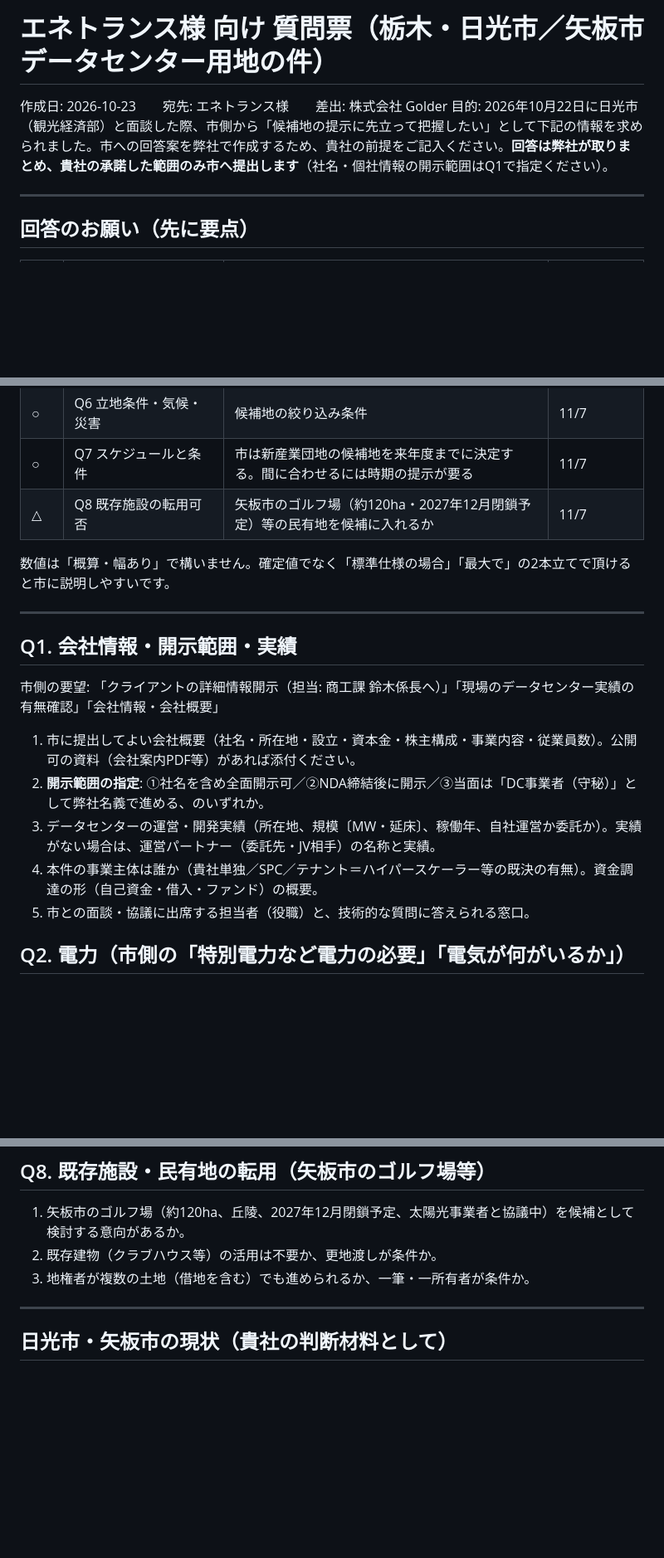
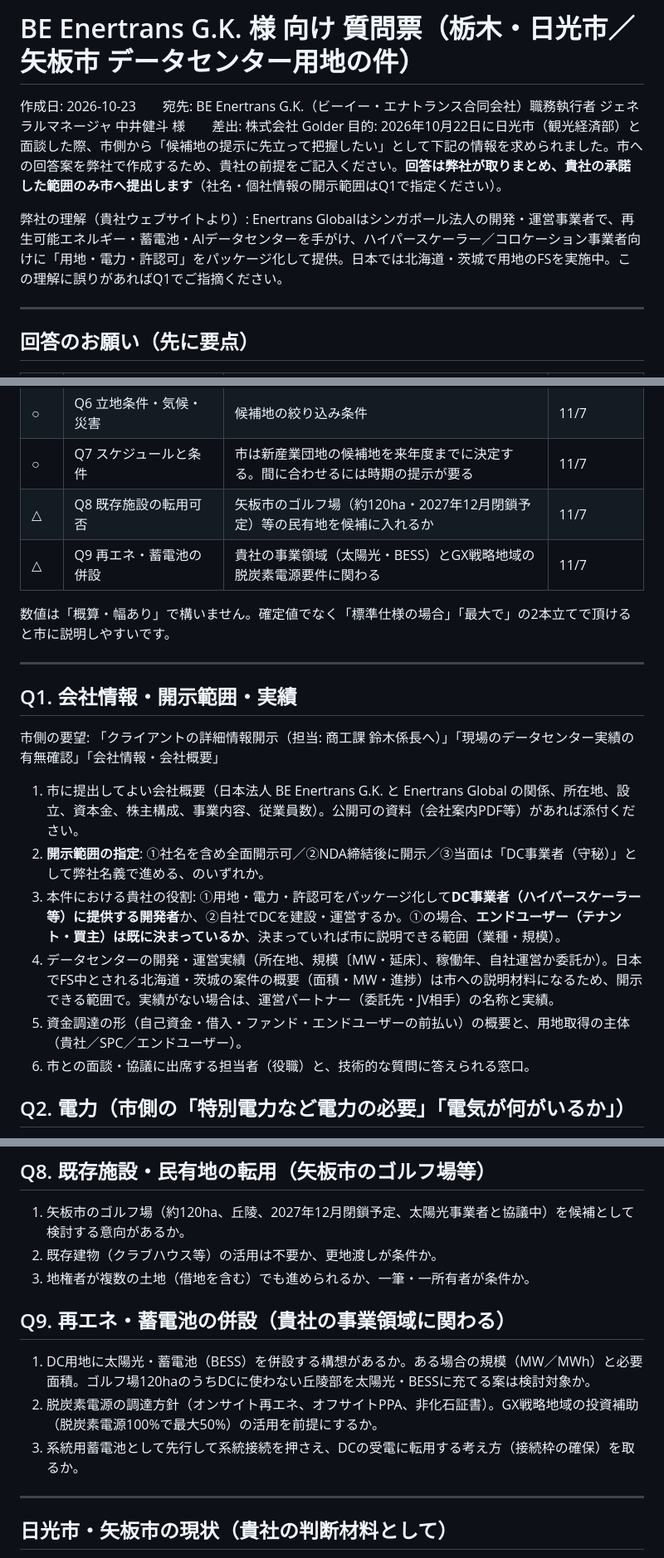
Before and after one commit to ikkeitatsumi/Ikkei, a Markdown page: docs/栃木_BE_Enertrans向け質問票.md, 3 parts joined by grey strips. Shown at 83% size. Drawn GitHub-style; blank space fills up the shorter version.

Commit message:
栃木DC案件: 質問票を BE Enertrans G.K. 向けに修正（宛名・役割・再エネ併設の設問を追加）
Co-Authored-By: Claude Fable 5.1 <noreply@anthropic.com>
Claude-Session: https://claude.ai/code/session_01Noo1JEnjzK7v3v39oyhFHc

```diff
--- a/docs/栃木_エネトランス向け質問票.md
+++ b/docs/栃木_BE_Enertrans向け質問票.md
@@ -1,7 +1,9 @@
-# エネトランス様 向け 質問票（栃木・日光市／矢板市 データセンター用地の件）
+# BE Enertrans G.K. 様 向け 質問票（栃木・日光市／矢板市 データセンター用地の件）
 
-作成日: 2026-10-23　　宛先: エネトランス様　　差出: 株式会社 Golder
+作成日: 2026-10-23　　宛先: BE Enertrans G.K.（ビーイー・エナトランス合同会社）職務執行者 ジェネラルマネージャ 中井健斗 様　　差出: 株式会社 Golder
 目的: 2026年10月22日に日光市（観光経済部）と面談した際、市側から「候補地の提示に先立って把握したい」として下記の情報を求められました。市への回答案を弊社で作成するため、貴社の前提をご記入ください。**回答は弊社が取りまとめ、貴社の承諾した範囲のみ市へ提出します**（社名・個社情報の開示範囲はQ1で指定ください）。
+
+弊社の理解（貴社ウェブサイトより）: Enertrans Globalはシンガポール法人の開発・運営事業者で、再生可能エネルギー・蓄電池・AIデータセンターを手がけ、ハイパースケーラー／コロケーション事業者向けに「用地・電力・許認可」をパッケージ化して提供。日本では北海道・茨城で用地のFSを実施中。この理解に誤りがあればQ1でご指摘ください。
 
 ---
 
@@ -17,6 +19,7 @@
 | ○ | Q6 立地条件・気候・災害 | 候補地の絞り込み条件 | 11/7 |
 | ○ | Q7 スケジュールと条件 | 市は新産業団地の候補地を来年度までに決定する。間に合わせるには時期の提示が要る | 11/7 |
 | △ | Q8 既存施設の転用可否 | 矢板市のゴルフ場（約120ha・2027年12月閉鎖予定）等の民有地を候補に入れるか | 11/7 |
+| △ | Q9 再エネ・蓄電池の併設 | 貴社の事業領域（太陽光・BESS）とGX戦略地域の脱炭素電源要件に関わる | 11/7 |
 
 数値は「概算・幅あり」で構いません。確定値でなく「標準仕様の場合」「最大で」の2本立てで頂けると市に説明しやすいです。
 
@@ -26,11 +29,12 @@
 
 市側の要望: 「クライアントの詳細情報開示（担当: 商工課 鈴木係長へ）」「現場のデータセンター実績の有無確認」「会社情報・会社概要」
 
-1. 市に提出してよい会社概要（社名・所在地・設立・資本金・株主構成・事業内容・従業員数）。公開可の資料（会社案内PDF等）があれば添付ください。
+1. 市に提出してよい会社概要（日本法人 BE Enertrans G.K. と Enertrans Global の関係、所在地、設立、資本金、株主構成、事業内容、従業員数）。公開可の資料（会社案内PDF等）があれば添付ください。
 2. **開示範囲の指定**: ①社名を含め全面開示可／②NDA締結後に開示／③当面は「DC事業者（守秘）」として弊社名義で進める、のいずれか。
-3. データセンターの運営・開発実績（所在地、規模〔MW・延床〕、稼働年、自社運営か委託か）。実績がない場合は、運営パートナー（委託先・JV相手）の名称と実績。
-4. 本件の事業主体は誰か（貴社単独／SPC／テナント＝ハイパースケーラー等の既決の有無）。資金調達の形（自己資金・借入・ファンド）の概要。
-5. 市との面談・協議に出席する担当者（役職）と、技術的な質問に答えられる窓口。
+3. 本件における貴社の役割: ①用地・電力・許認可をパッケージ化して**DC事業者（ハイパースケーラー等）に提供する開発者**か、②自社でDCを建設・運営するか。①の場合、**エンドユーザー（テナント・買主）は既に決まっているか**、決まっていれば市に説明できる範囲（業種・規模）。
+4. データセンターの開発・運営実績（所在地、規模〔MW・延床〕、稼働年、自社運営か委託か）。日本でFS中とされる北海道・茨城の案件の概要（面積・MW・進捗）は市への説明材料になるため、開示できる範囲で。実績がない場合は、運営パートナー（委託先・JV相手）の名称と実績。
+5. 資金調達の形（自己資金・借入・ファンド・エンドユーザーの前払い）の概要と、用地取得の主体（貴社／SPC／エンドユーザー）。
+6. 市との面談・協議に出席する担当者（役職）と、技術的な質問に答えられる窓口。
 
 ## Q2. 電力（市側の「特別電力など電力の必要」「電気が何がいるか」）
 
@@ -83,6 +87,12 @@
 2. 既存建物（クラブハウス等）の活用は不要か、更地渡しが条件か。
 3. 地権者が複数の土地（借地を含む）でも進められるか、一筆・一所有者が条件か。
 
+## Q9. 再エネ・蓄電池の併設（貴社の事業領域に関わる）
+
+1. DC用地に太陽光・蓄電池（BESS）を併設する構想があるか。ある場合の規模（MW／MWh）と必要面積。ゴルフ場120haのうちDCに使わない丘陵部を太陽光・BESSに充てる案は検討対象か。
+2. 脱炭素電源の調達方針（オンサイト再エネ、オフサイトPPA、非化石証書）。GX戦略地域の投資補助（脱炭素電源100%で最大50%）の活用を前提にするか。
+3. 系統用蓄電池として先行して系統接続を押さえ、DCの受電に転用する考え方（接続枠の確保）を取るか。
+
 ---
 
 ## 日光市・矢板市の現状（貴社の判断材料として）
```
